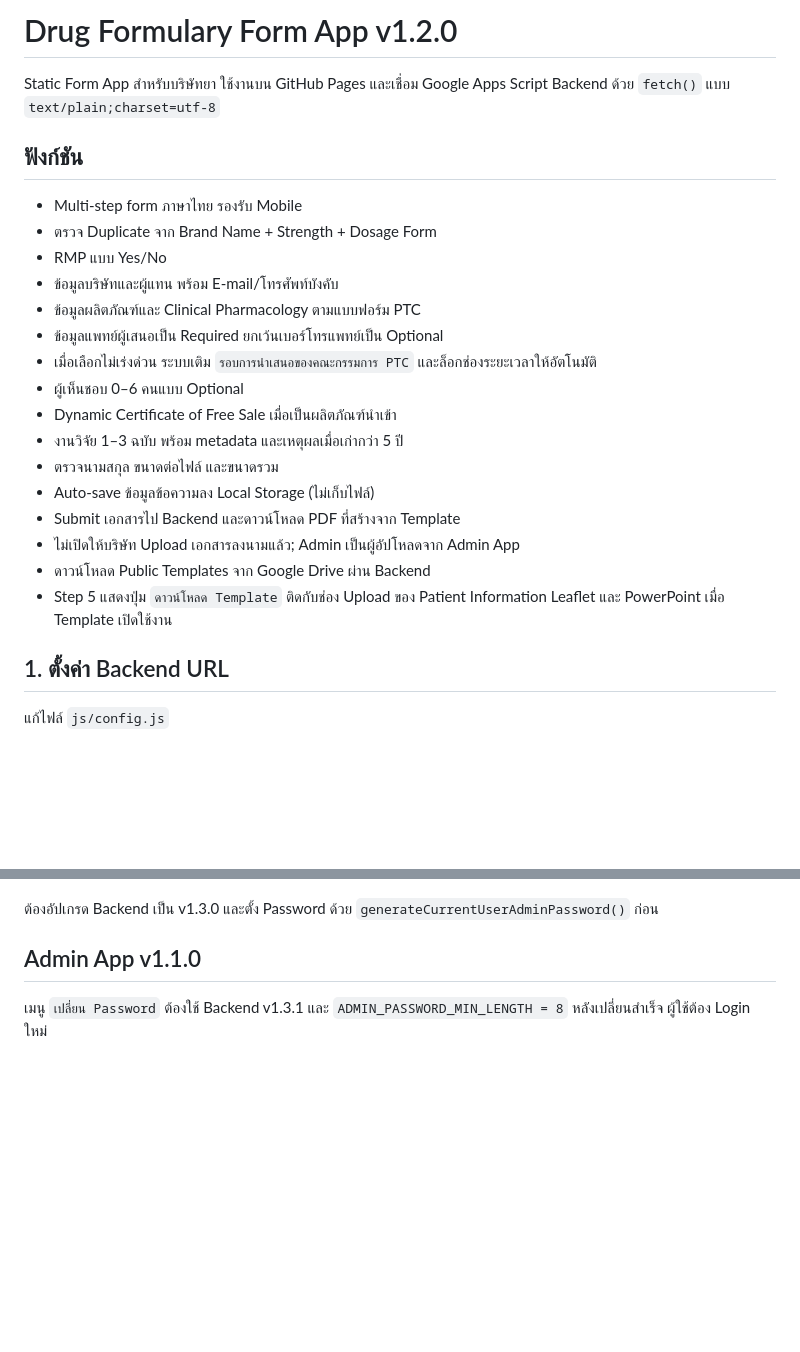
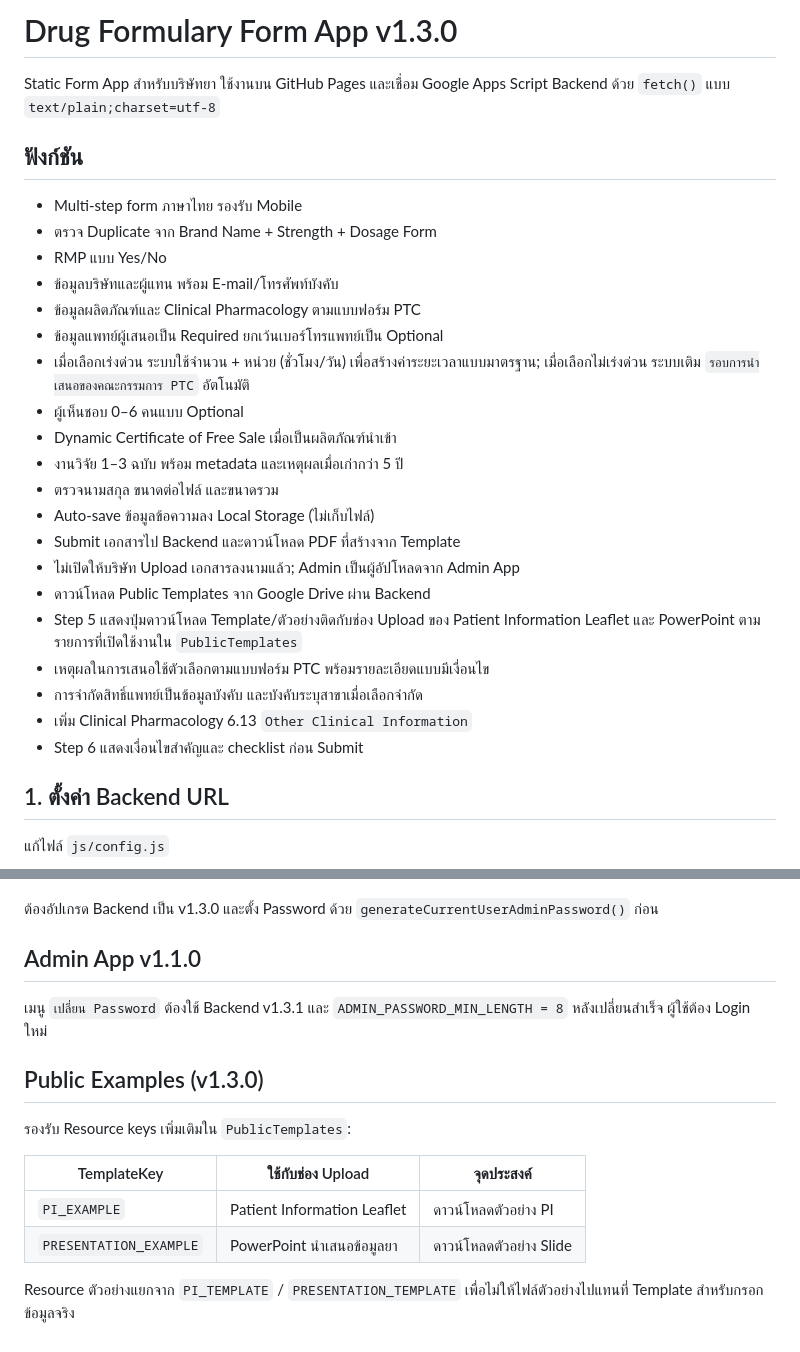
Before and after one commit to JuiPharm/BHH_drug-formulary-form-app, a Markdown page: README.md, 2 parts joined by grey strips. GitHub-like rendering; blank space fills up the shorter version.

Commit message:
docs: describe form v1.3 and public examples

```diff
--- a/README.md
+++ b/README.md
@@ -1,4 +1,4 @@
-# Drug Formulary Form App v1.2.0
+# Drug Formulary Form App v1.3.0
 
 Static Form App สำหรับบริษัทยา ใช้งานบน GitHub Pages และเชื่อม Google Apps Script Backend ด้วย `fetch()` แบบ `text/plain;charset=utf-8`
 
@@ -10,7 +10,7 @@ Static Form App สำหรับบริษัทยา ใช้งานบ
 - ข้อมูลบริษัทและผู้แทน พร้อม E-mail/โทรศัพท์บังคับ
 - ข้อมูลผลิตภัณฑ์และ Clinical Pharmacology ตามแบบฟอร์ม PTC
 - ข้อมูลแพทย์ผู้เสนอเป็น Required ยกเว้นเบอร์โทรแพทย์เป็น Optional
-- เมื่อเลือกไม่เร่งด่วน ระบบเติม `รอบการนำเสนอของคณะกรรมการ PTC` และล็อกช่องระยะเวลาให้อัตโนมัติ
+- เมื่อเลือกเร่งด่วน ระบบใช้จำนวน + หน่วย (ชั่วโมง/วัน) เพื่อสร้างค่าระยะเวลาแบบมาตรฐาน; เมื่อเลือกไม่เร่งด่วน ระบบเติม `รอบการนำเสนอของคณะกรรมการ PTC` อัตโนมัติ
 - ผู้เห็นชอบ 0–6 คนแบบ Optional
 - Dynamic Certificate of Free Sale เมื่อเป็นผลิตภัณฑ์นำเข้า
 - งานวิจัย 1–3 ฉบับ พร้อม metadata และเหตุผลเมื่อเก่ากว่า 5 ปี
@@ -19,7 +19,11 @@ Static Form App สำหรับบริษัทยา ใช้งานบ
 - Submit เอกสารไป Backend และดาวน์โหลด PDF ที่สร้างจาก Template
 - ไม่เปิดให้บริษัท Upload เอกสารลงนามแล้ว; Admin เป็นผู้อัปโหลดจาก Admin App
 - ดาวน์โหลด Public Templates จาก Google Drive ผ่าน Backend
-- Step 5 แสดงปุ่ม `ดาวน์โหลด Template` ติดกับช่อง Upload ของ Patient Information Leaflet และ PowerPoint เมื่อ Template เปิดใช้งาน
+- Step 5 แสดงปุ่มดาวน์โหลด Template/ตัวอย่างติดกับช่อง Upload ของ Patient Information Leaflet และ PowerPoint ตามรายการที่เปิดใช้งานใน `PublicTemplates`
+- เหตุผลในการเสนอใช้ตัวเลือกตามแบบฟอร์ม PTC พร้อมรายละเอียดแบบมีเงื่อนไข
+- การจำกัดสิทธิ์แพทย์เป็นข้อมูลบังคับ และบังคับระบุสาขาเมื่อเลือกจำกัด
+- เพิ่ม Clinical Pharmacology 6.13 `Other Clinical Information`
+- Step 6 แสดงเงื่อนไขสำคัญและ checklist ก่อน Submit
 
 ## 1. ตั้งค่า Backend URL
 
@@ -101,3 +105,15 @@ https://juipharm.github.io/BHH_drug-formulary-form-app/admin/
 ## Admin App v1.1.0
 
 เมนู `เปลี่ยน Password` ต้องใช้ Backend v1.3.1 และ `ADMIN_PASSWORD_MIN_LENGTH = 8` หลังเปลี่ยนสำเร็จ ผู้ใช้ต้อง Login ใหม่
+
+
+## Public Examples (v1.3.0)
+
+รองรับ Resource keys เพิ่มเติมใน `PublicTemplates`:
+
+| TemplateKey | ใช้กับช่อง Upload | จุดประสงค์ |
+|---|---|---|
+| `PI_EXAMPLE` | Patient Information Leaflet | ดาวน์โหลดตัวอย่าง PI |
+| `PRESENTATION_EXAMPLE` | PowerPoint นำเสนอข้อมูลยา | ดาวน์โหลดตัวอย่าง Slide |
+
+Resource ตัวอย่างแยกจาก `PI_TEMPLATE` / `PRESENTATION_TEMPLATE` เพื่อไม่ให้ไฟล์ตัวอย่างไปแทนที่ Template สำหรับกรอกข้อมูลจริง
```
